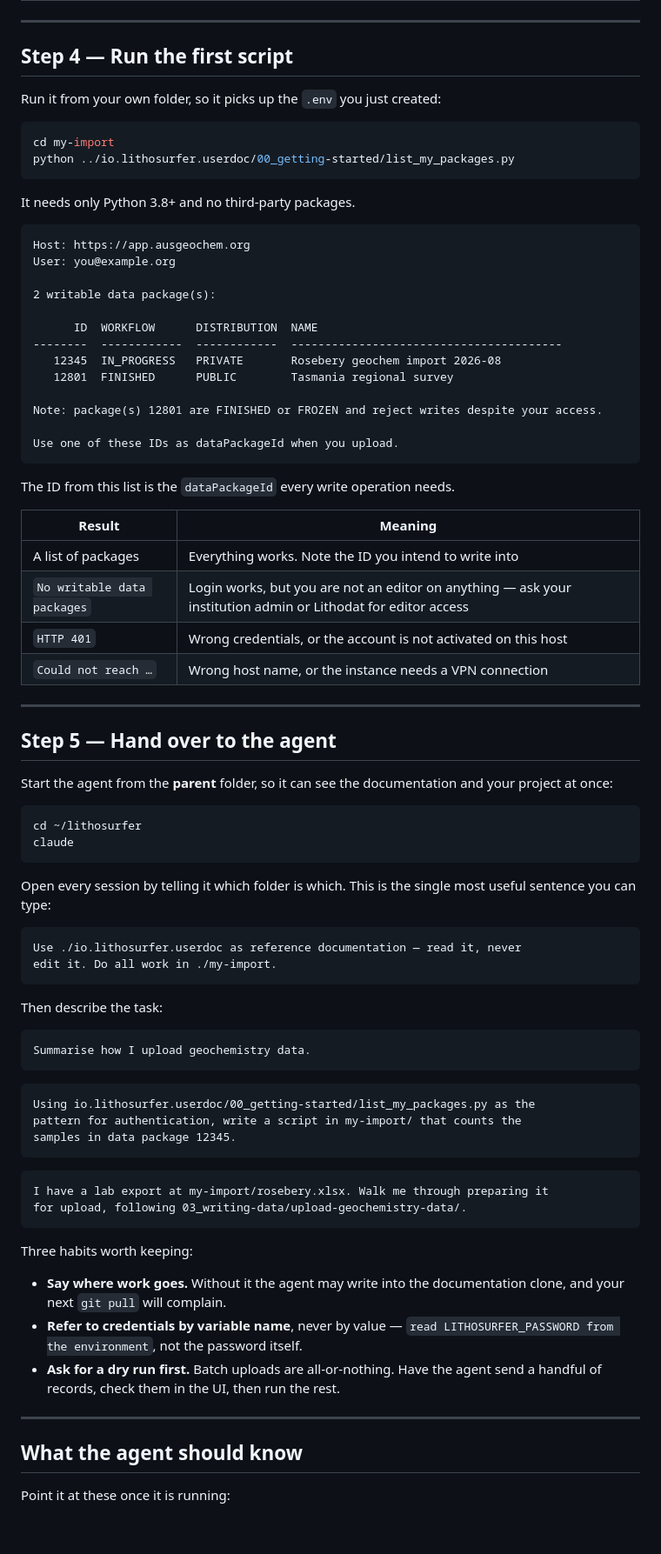
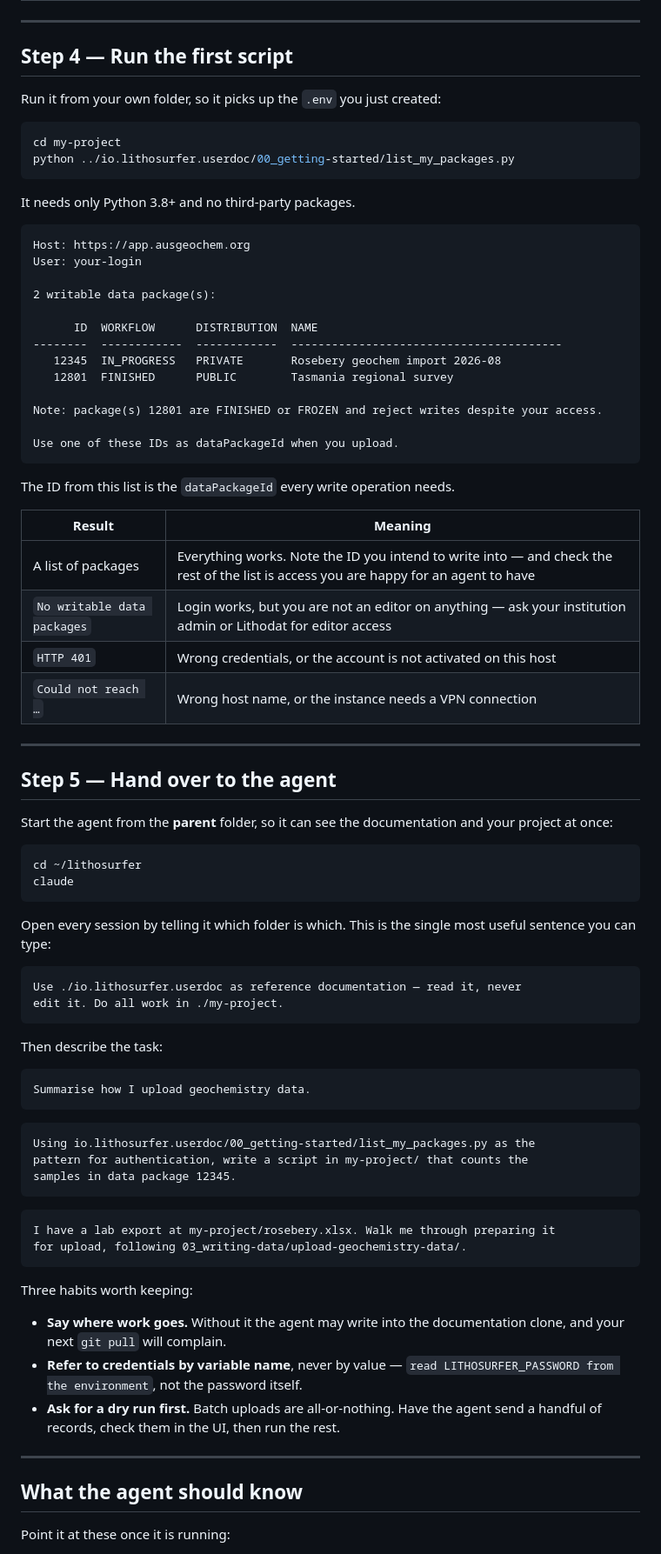
Before and after one commit to lithodat-pty-ltd/io.lithosurfer.userdoc, a Markdown page: 00_getting-started/README.md, the part around one of its changes. Shown at 87% size. GitHub-like rendering; blank space fills up the shorter version.

````diff
--- a/00_getting-started/README.md
+++ b/00_getting-started/README.md
@@ -96,12 +120,14 @@ Prefer not to store the password at all? Leave `LITHOSURFER_PASSWORD` out and th
 
 ---
+
+
 
 ## Step 4 — Run the first script
 
 Run it from your own folder, so it picks up the `.env` you just created:
 
 ```bash
-cd my-import
+cd my-project
 python ../io.lithosurfer.userdoc/00_getting-started/list_my_packages.py
 ```
 
@@ -109,7 +135,7 @@ It needs only Python 3.8+ and no third-party packages.
 
 ```text
 Host: https://app.ausgeochem.org
-User: you@example.org
+User: your-login
 
 2 writable data package(s):
 
@@ -125,14 +151,18 @@ Use one of these IDs as dataPackageId when you upload.
 
 The ID from this list is the `dataPackageId` every write operation needs.
 
-| Result | Meaning |
-|---|---|
-| A list of packages | Everything works. Note the ID you intend to write into |
-| `No writable data packages` | Login works, but you are not an editor on anything — ask your institution admin or Lithodat for editor access |
-| `HTTP 401` | Wrong credentials, or the account is not activated on this host |
-| `Could not reach …` | Wrong host name, or the instance needs a VPN connection |
+
+| Result                      | Meaning                                                                                                                              |
+| --------------------------- | ------------------------------------------------------------------------------------------------------------------------------------ |
+| A list of packages          | Everything works. Note the ID you intend to write into — and check the rest of the list is access you are happy for an agent to have |
+| `No writable data packages` | Login works, but you are not an editor on anything — ask your institution admin or Lithodat for editor access                        |
+| `HTTP 401`                  | Wrong credentials, or the account is not activated on this host                                                                      |
+| `Could not reach …`         | Wrong host name, or the instance needs a VPN connection                                                                              |
+
 
 ---
+
+
 
 ## Step 5 — Hand over to the agent
 
@@ -147,7 +177,7 @@ Open every session by telling it which folder is which. This is the single most
 
 ```text
 Use ./io.lithosurfer.userdoc as reference documentation — read it, never
-edit it. Do all work in ./my-import.
+edit it. Do all work in ./my-project.
 ```
 
 Then describe the task:
@@ -158,12 +188,12 @@ Summarise how I upload geochemistry data.
 
 ```text
 Using io.lithosurfer.userdoc/00_getting-started/list_my_packages.py as the
-pattern for authentication, write a script in my-import/ that counts the
+pattern for authentication, write a script in my-project/ that counts the
 samples in data package 12345.
 ```
 
 ```text
-I have a lab export at my-import/rosebery.xlsx. Walk me through preparing it
+I have a lab export at my-project/rosebery.xlsx. Walk me through preparing it
 for upload, following 03_writing-data/upload-geochemistry-data/.
 ```
 
@@ -175,6 +205,8 @@ Three habits worth keeping:
 
 ---
 
+
+
 ## What the agent should know
 
 Point it at these once it is running:
````
Also changed, not shown: other parts of 00_getting-started/README.md (+59 -30 lines), README.md (+3 -3 lines).
